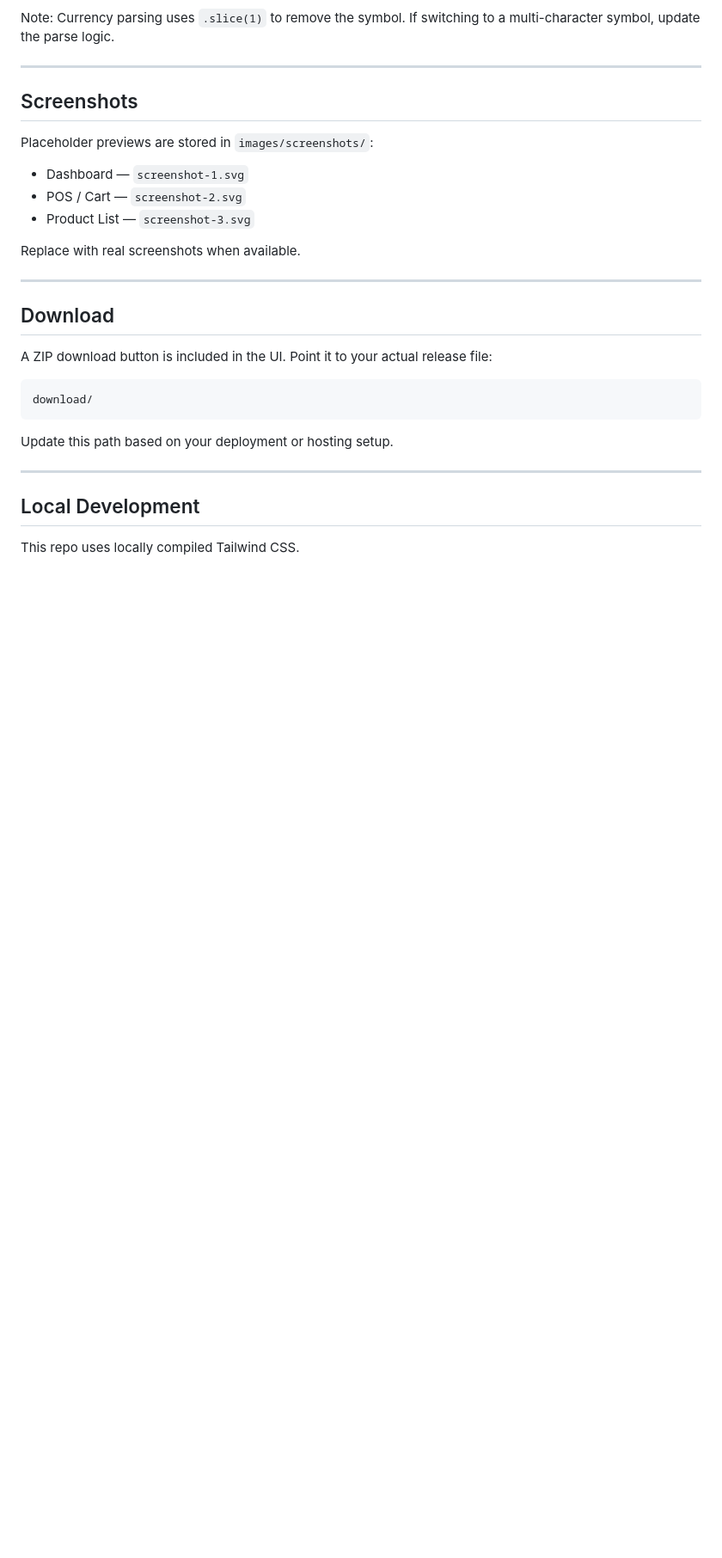
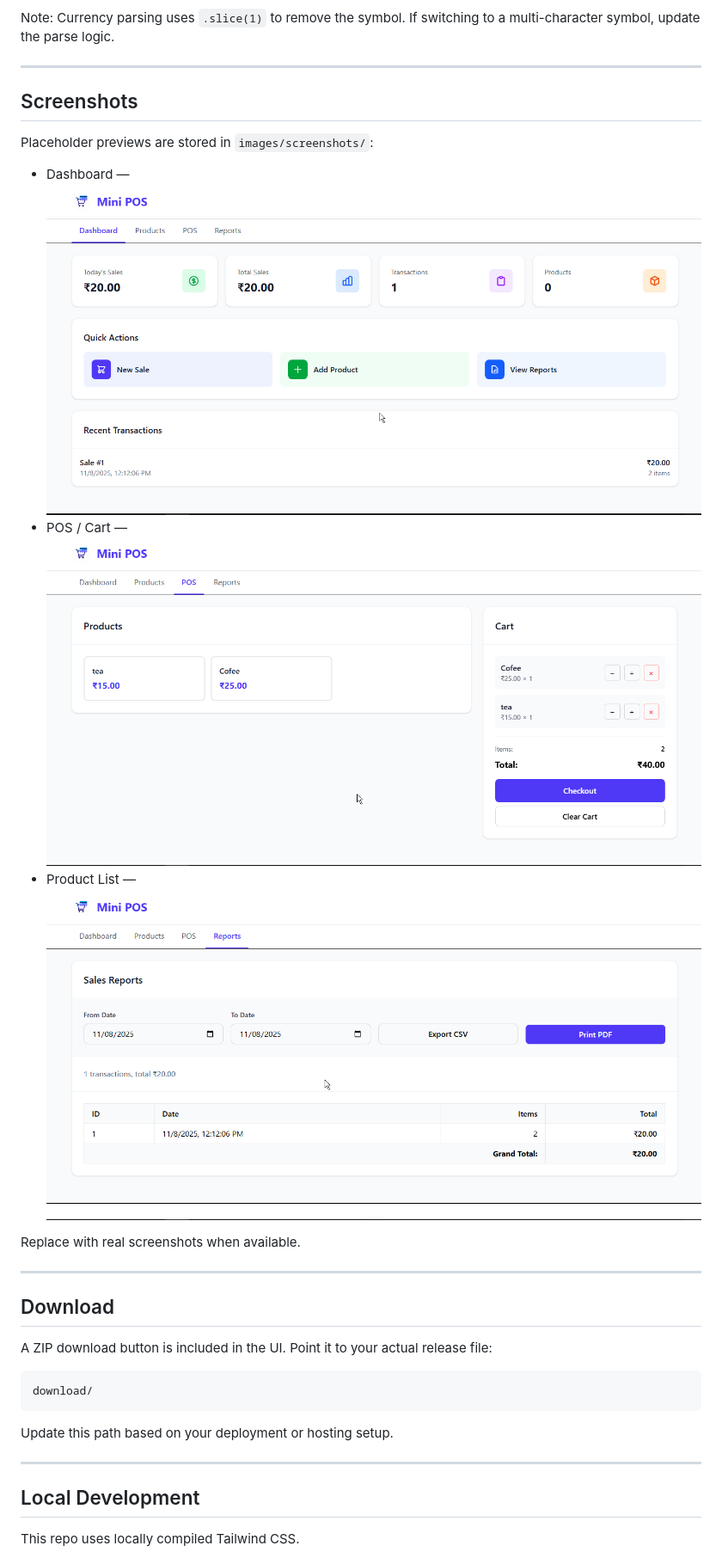
Before and after one commit to CodecraftBySyed/Mini-POS-System, a Markdown page: README.md, the part around the change. Shown at 86% size. Drawn GitHub-style; blank space fills up the shorter version.

```diff
--- a/README.md
+++ b/README.md
@@ -58,9 +58,12 @@ Note: Currency parsing uses `.slice(1)` to remove the symbol. If switching to a
 
 Placeholder previews are stored in `images/screenshots/`:
 
-* Dashboard — `screenshot-1.svg`
-* POS / Cart — `screenshot-2.svg`
-* Product List — `screenshot-3.svg`
+* Dashboard —
+![Dashboard](images/screenshots/screenshot-1.png)
+* POS / Cart —
+![POS Screen](images/screenshots/screenshot-2.png)
+* Product List —
+![Product List](images/screenshots/screenshot-3.png)
 
 Replace with real screenshots when available.
 
```
